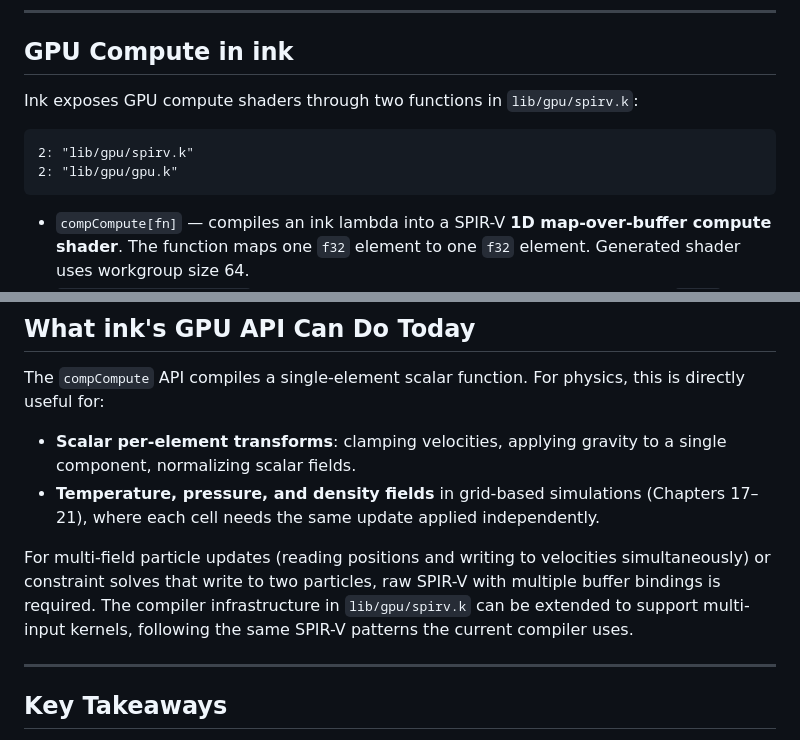
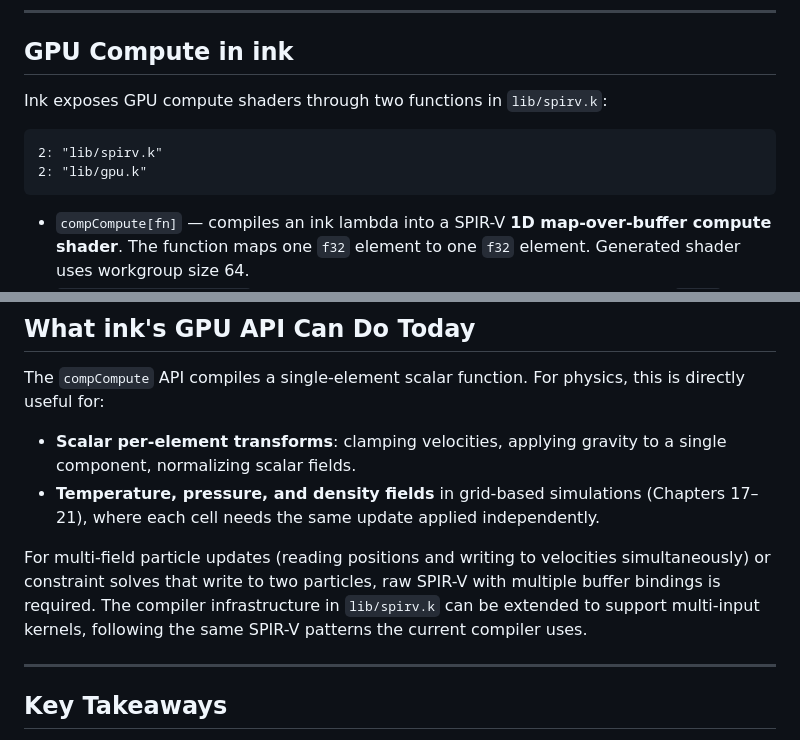
Before and after one commit to wrnrlr/ink-newjit, a Markdown page: doc/ten-minute-phisics/ch16-gpu.md, 2 parts joined by grey strips. Rendered like a GitHub page.

````diff
--- a/doc/ten-minute-phisics/ch16-gpu.md
+++ b/doc/ten-minute-phisics/ch16-gpu.md
@@ -16,11 +16,11 @@ The key concept is the **kernel**: a function that runs once per element, with a
 
 ## GPU Compute in ink
 
-Ink exposes GPU compute shaders through two functions in `lib/gpu/spirv.k`:
+Ink exposes GPU compute shaders through two functions in `lib/spirv.k`:
 
 ```k
-2: "lib/gpu/spirv.k"
-2: "lib/gpu/gpu.k"
+2: "lib/spirv.k"
+2: "lib/gpu.k"
 ```
 
 - `compCompute[fn]` — compiles an ink lambda into a SPIR-V **1D map-over-buffer compute shader**. The function maps one `f32` element to one `f32` element. Generated shader uses workgroup size 64.
@@ -212,7 +212,7 @@ The `compCompute` API compiles a single-element scalar function. For physics, th
 - **Scalar per-element transforms**: clamping velocities, applying gravity to a single component, normalizing scalar fields.
 - **Temperature, pressure, and density fields** in grid-based simulations (Chapters 17–21), where each cell needs the same update applied independently.
 
-For multi-field particle updates (reading positions and writing to velocities simultaneously) or constraint solves that write to two particles, raw SPIR-V with multiple buffer bindings is required. The compiler infrastructure in `lib/gpu/spirv.k` can be extended to support multi-input kernels, following the same SPIR-V patterns the current compiler uses.
+For multi-field particle updates (reading positions and writing to velocities simultaneously) or constraint solves that write to two particles, raw SPIR-V with multiple buffer bindings is required. The compiler infrastructure in `lib/spirv.k` can be extended to support multi-input kernels, following the same SPIR-V patterns the current compiler uses.
 
 ---
 
````
Also changed, not shown: doc/ten-minute-phisics/ch01-intro.md (+1 -1 lines), doc/ten-minute-phisics/ch02-intro-3d.md (+3 -3 lines).
